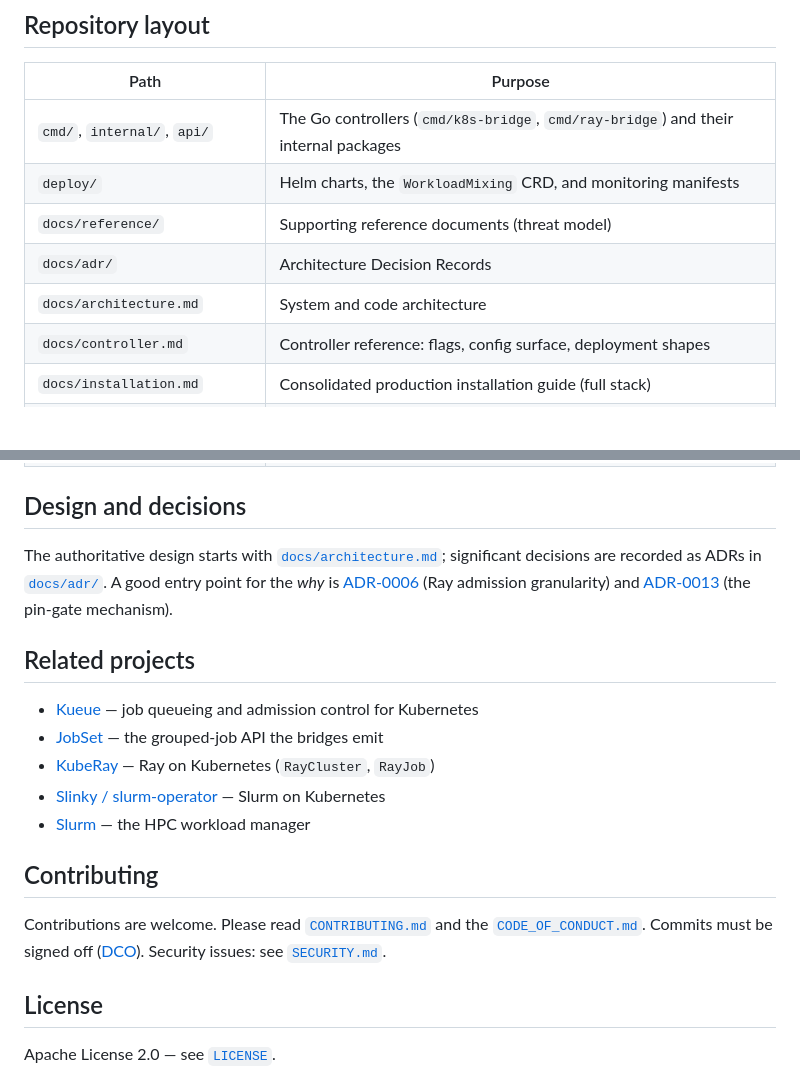
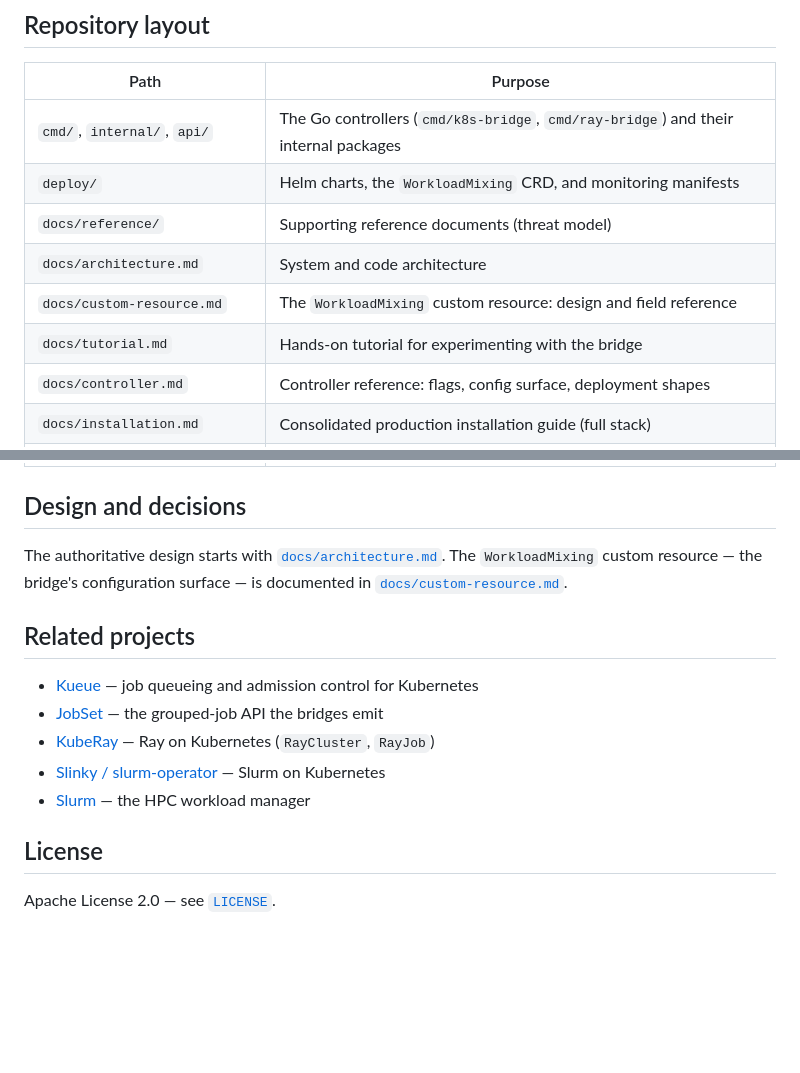
Before and after one commit to mrozacki/k8s-bridge, a Markdown page: README.md, 2 parts joined by grey strips. GitHub-like rendering; blank space fills up the shorter version.

```diff
--- a/README.md
+++ b/README.md
@@ -121,8 +104,9 @@ Try it on a cluster:
 | `cmd/`, `internal/`, `api/` | The Go controllers (`cmd/k8s-bridge`, `cmd/ray-bridge`) and their internal packages |
 | `deploy/` | Helm charts, the `WorkloadMixing` CRD, and monitoring manifests |
 | `docs/reference/` | Supporting reference documents (threat model) |
-| `docs/adr/` | Architecture Decision Records |
 | `docs/architecture.md` | System and code architecture |
+| `docs/custom-resource.md` | The `WorkloadMixing` custom resource: design and field reference |
+| `docs/tutorial.md` | Hands-on tutorial for experimenting with the bridge |
 | `docs/controller.md` | Controller reference: flags, config surface, deployment shapes |
 | `docs/installation.md` | Consolidated production installation guide (full stack) |
 | `docs/upgrade-guide.md` | Upgrading an existing install: CRDs, rollout strategy, compatibility policy |
@@ -136,12 +120,9 @@ Try it on a cluster:
 ## Design and decisions
 
 The authoritative design starts with
-[`docs/architecture.md`](docs/architecture.md);
-significant decisions are recorded as ADRs in [`docs/adr/`](docs/adr/).
-A good entry point for the *why* is
-[ADR-0006](docs/adr/0006-ray-inner-workload-admission.md) (Ray admission
-granularity) and [ADR-0013](docs/adr/0013-ray-pin-gate-admission.md) (the
-pin-gate mechanism).
+[`docs/architecture.md`](docs/architecture.md). The `WorkloadMixing` custom
+resource — the bridge's configuration surface — is documented in
+[`docs/custom-resource.md`](docs/custom-resource.md).
 
 ## Related projects
 
@@ -151,13 +132,6 @@ pin-gate mechanism).
 - [Slinky / slurm-operator](https://github.com/SlinkyProject/slurm-operator) — Slurm on Kubernetes
 - [Slurm](https://slurm.schedmd.com/) — the HPC workload manager
 
-## Contributing
-
-Contributions are welcome. Please read [`CONTRIBUTING.md`](CONTRIBUTING.md) and
-the [`CODE_OF_CONDUCT.md`](CODE_OF_CONDUCT.md). Commits must be signed off
-([DCO](https://developercertificate.org/)). Security issues: see
-[`SECURITY.md`](SECURITY.md).
-
 ## License
 
 Apache License 2.0 — see [`LICENSE`](LICENSE).
```
Also changed, not shown: other parts of README.md (+11 -28 lines).
